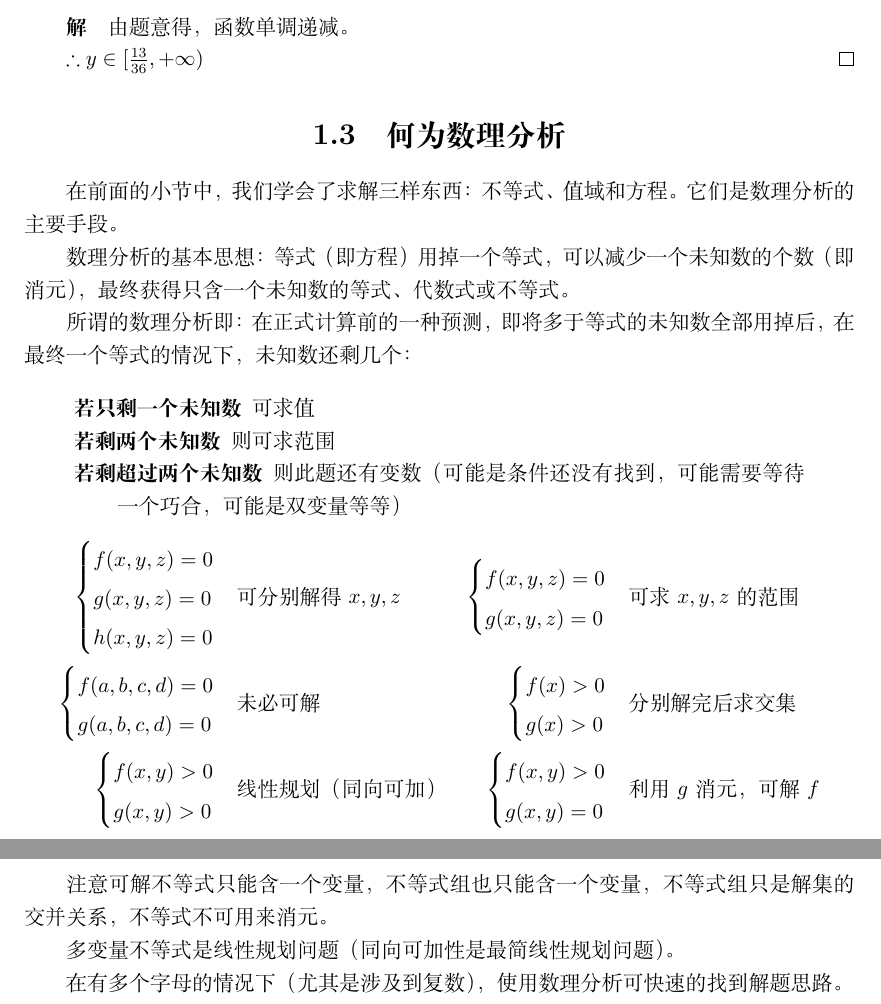
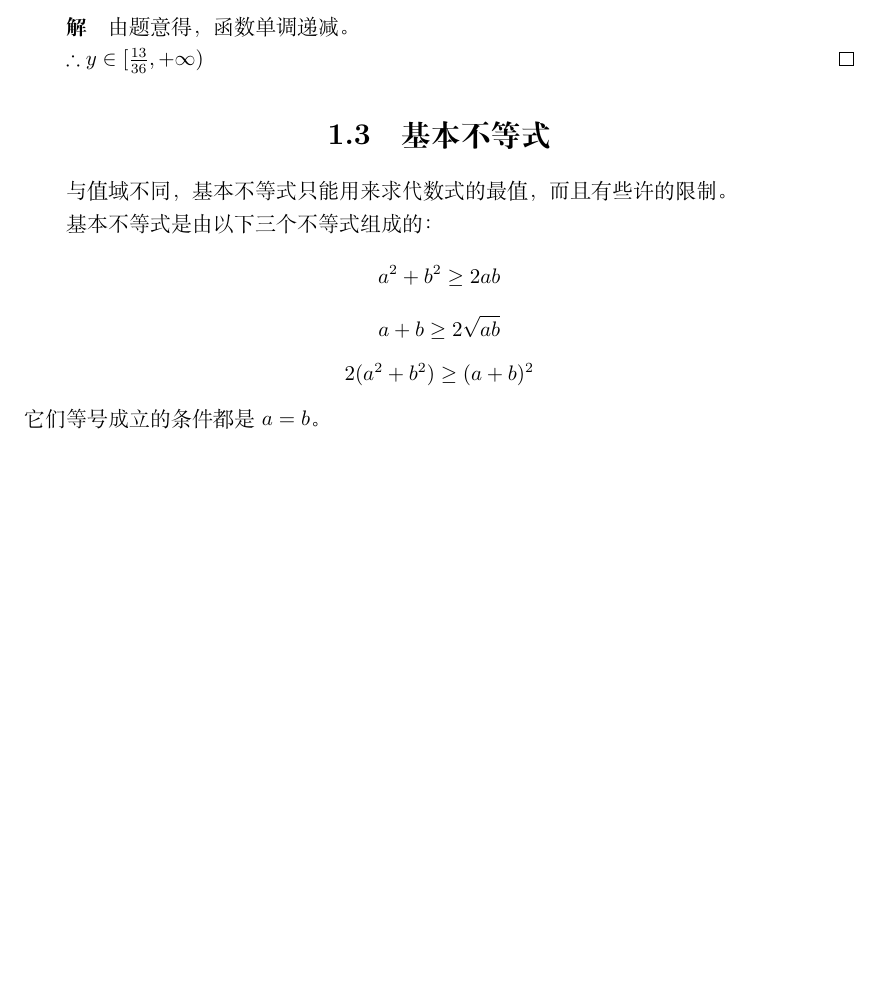
Before and after one commit to vnkgo/math-notes, a LaTeX book (mnotes.tex, which reads src/maths-analysis.tex): two parts of pages 7 and 8 of 16 before the commit and part of page 7 of 16 after it, the two joined at a grey line, cut so that both start at the same text, the shorter picture padded with empty space. Compiled offline with XeLaTeX.

Commit message:
2022-07-29

```diff
--- a/src/maths-analysis.tex
+++ b/src/maths-analysis.tex
@@ -105,48 +103,11 @@ $\Delta\leq0$的情况太麻烦了，我们可以选择画出不等式对应二
 	$\therefore y\in[\frac{13}{36},+\infty)$
 \end{proof}
 
-\section{何为数理分析}
-在前面的小节中，我们学会了求解三样东西：不等式、值域和方程。它们是数理分析的主要手段。
+\section{基本不等式}
+与值域不同，基本不等式只能用来求代数式的最值，而且有些许的限制。
 
-数理分析的基本思想：等式（即方程）用掉一个等式，可以减少一个未知数的个数（即消元），最终获得只含一个未知数的等式、代数式或不等式。
-
-所谓的数理分析即：在正式计算前的一种预测，即将多于等式的未知数全部用掉后，在最终一个等式的情况下，未知数还剩几个：
-
-\begin{desclist}
-	\item[若只剩一个未知数] 可求值
-	\item[若剩两个未知数] 则可求范围
-	\item[若剩超过两个未知数] 则此题还有变数（可能是条件还没有找到，可能需要等待一个巧合，可能是双变量等等）
-\end{desclist}
-\[\begin{aligned}
-	\begin{cases}
-		f(x,y,z)=0 \\
-		g(x,y,z)=0 \\
-		h(x,y,z)=0
-	\end{cases}&\text{可分别解得$x,y,z$}
-	&\begin{cases}
-		f(x,y,z)=0 \\
-		g(x,y,z)=0
-	\end{cases}&\text{可求$x,y,z$的范围} \\
-	\begin{cases}
-		f(a,b,c,d)=0 \\
-		g(a,b,c,d)=0
-	\end{cases}&\text{未必可解}
-	&\begin{cases}
-		f(x)>0 \\
-		g(x)>0
-	\end{cases}&\text{分别解完后求交集} \\
-	\begin{cases}
-		f(x,y)>0 \\
-		g(x,y)>0
-	\end{cases}&\text{线性规划（同向可加）}
-	&\begin{cases}
-		f(x,y)>0 \\
-		g(x,y)=0
-	\end{cases}&\text{利用$g$消元，可解$f$}
-\end{aligned}\]
-
-注意可解不等式只能含一个变量，不等式组也只能含一个变量，不等式组只是解集的交并关系，不等式不可用来消元。
-
-多变量不等式是线性规划问题（同向可加性是最简线性规划问题）。
-
-在有多个字母的情况下（尤其是涉及到复数），使用数理分析可快速的找到解题思路。
+基本不等式是由以下三个不等式组成的：
+\[a^2+b^2\geq2ab\]
+\[a+b\geq2\sqrt{ab}\]
+\[2(a^2+b^2)\geq(a+b)^2\]
+它们等号成立的条件都是$a=b$。
```
Also changed, not shown: src/function-property/derivative.tex (+1 -5 lines), src/maths-analysis.tex (4 more changed lines).
